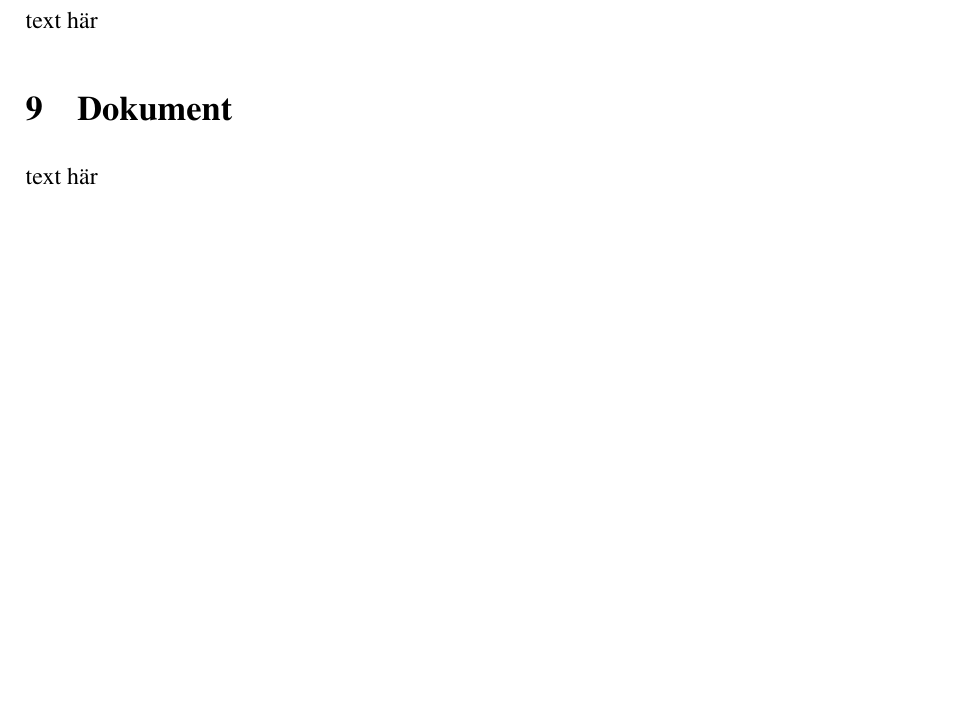
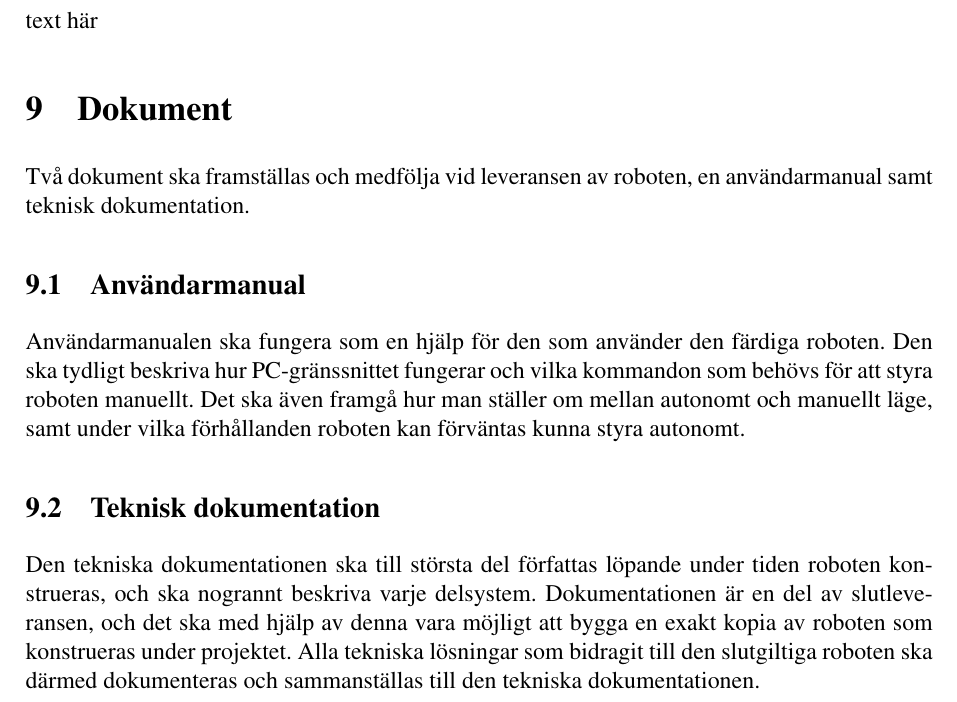
Before and after one commit to johanjoensson/Komborobot, a LaTeX document (Dokumentation/Designspec/designspec.tex, which reads Dokumentation/Designspec/dok.tex): part of page 9 of 10, cut so that both start at the same text, the shorter picture padded with empty space. Compiled offline with pdfLaTeX.

Commit message:
Signed-off-by: unknown <Simon@Simon-laptop.(none)>

```diff
--- a/Dokumentation/Designspec/dok.tex
+++ b/Dokumentation/Designspec/dok.tex
@@ -1,2 +1,8 @@
 \section{Dokument}
-text här
+Två dokument ska framställas och medfölja vid leveransen av roboten, en användarmanual samt teknisk dokumentation.
+
+\subsection{Användarmanual}
+Användarmanualen ska fungera som en hjälp för den som använder den färdiga roboten. Den ska tydligt beskriva hur PC-gränssnittet fungerar och vilka kommandon som behövs för att styra roboten manuellt. Det ska även framgå hur man ställer om mellan autonomt och manuellt läge, samt under vilka förhållanden roboten kan förväntas kunna styra autonomt.
+
+\subsection{Teknisk dokumentation}
+Den tekniska dokumentationen ska till största del författas löpande under tiden roboten konstrueras, och ska nogrannt beskriva varje delsystem. Dokumentationen är en del av slutleveransen, och det ska med hjälp av denna vara möjligt att bygga en exakt kopia av roboten som konstrueras under projektet. Alla tekniska lösningar som bidragit till den slutgiltiga roboten ska därmed dokumenteras och sammanställas till den tekniska dokumentationen.
```
